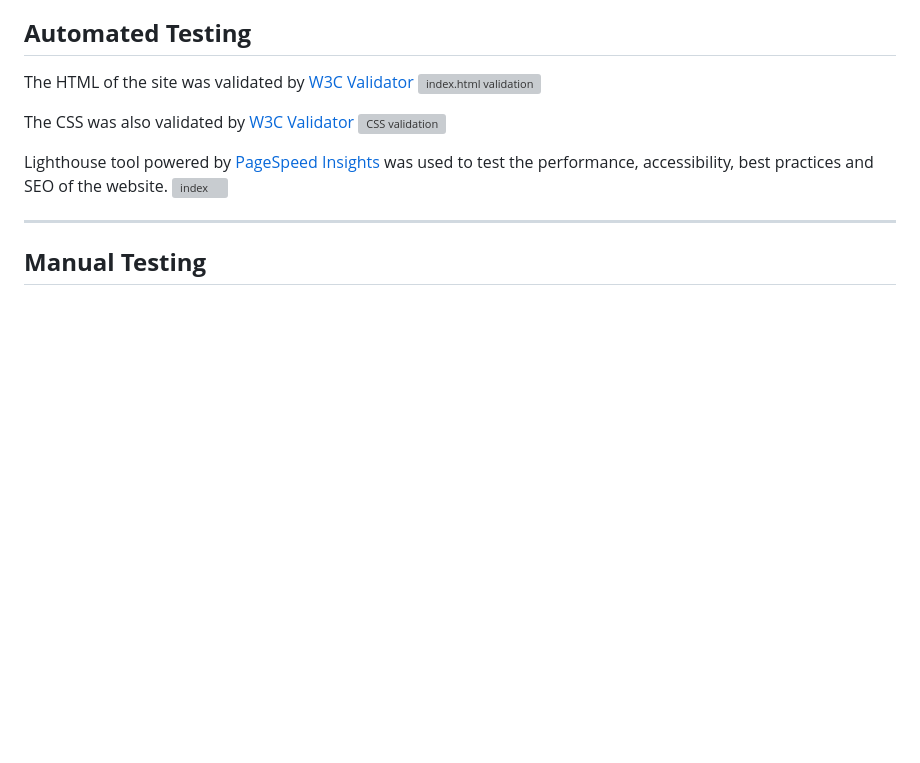
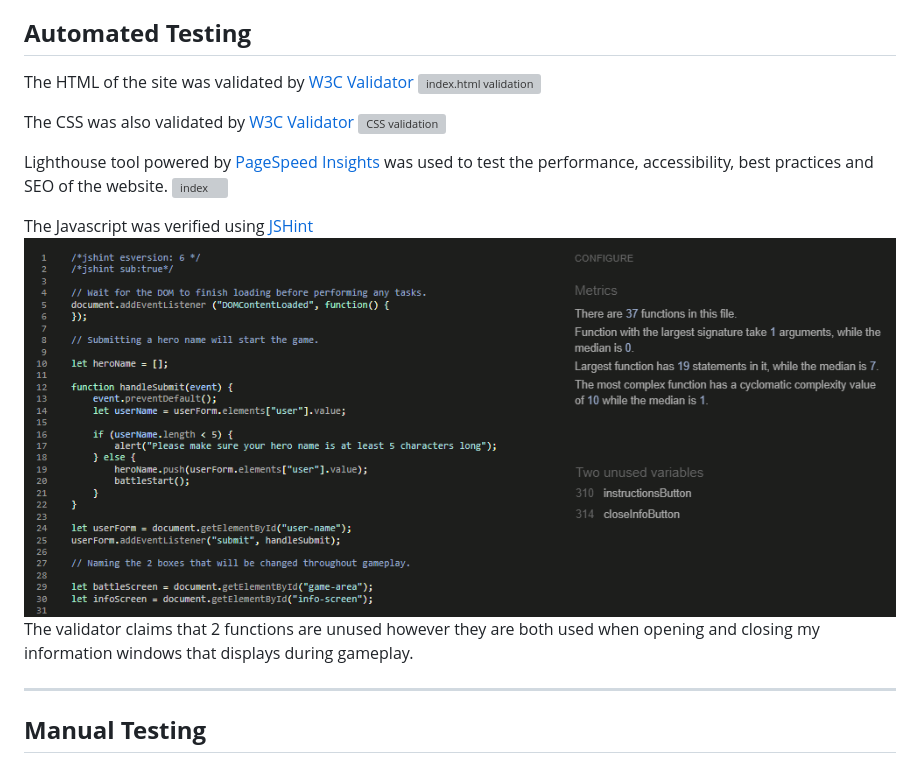
Before and after one commit to Welshy92/rescue-the-royalty, a Markdown page: docs/testing.md, the part around the change. Drawn GitHub-style; pictures changed too: assets/images/jshint-test.png (added); blank space fills up the shorter version; grey boxes are pictures that could not be loaded.

Commit message:
Add JSHint valdiator changes

```diff
--- a/docs/testing.md
+++ b/docs/testing.md
@@ -32,6 +32,10 @@ The CSS was also validated by [W3C Validator](https://jigsaw.w3.org/css-validato
 
 Lighthouse tool powered by [PageSpeed Insights](https://web.dev/measure/) was used to test the performance, accessibility, best practices and SEO of the website.
 ![index](/assets/testing-images/index-lighthouse.png)
+
+The Javascript was verified using [JSHint](https://jshint.com)
+![JSHint validation](/assets/images/jshint-test.png)
+The validator claims that 2 functions are unused however they are both used when opening and closing my information windows that displays during gameplay.
 
 ***
 ## **Manual Testing**
```
Also changed, not shown: 1 other file.
